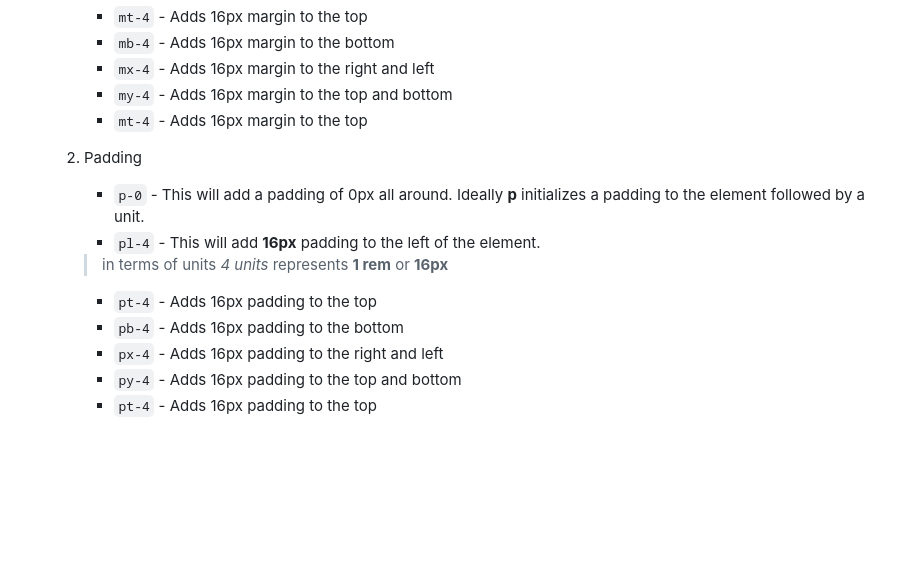
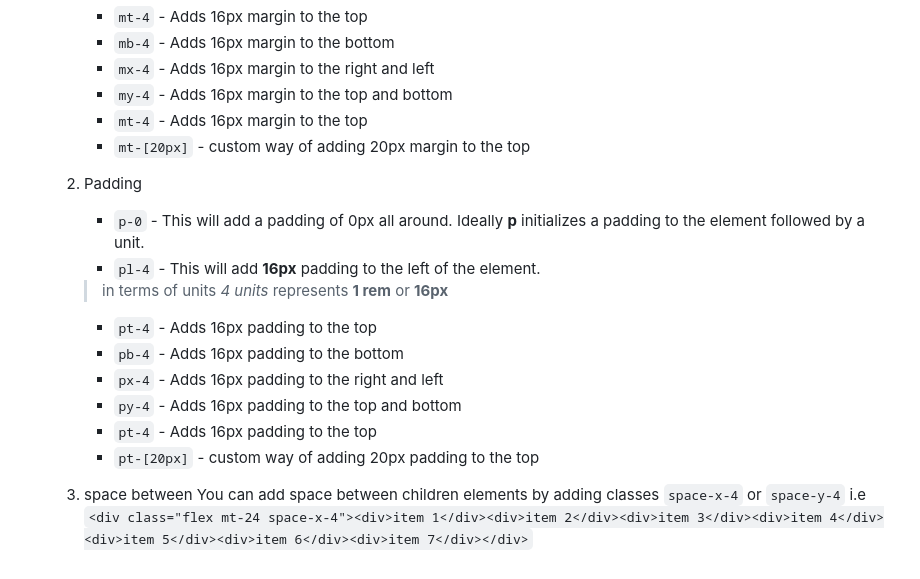
Before and after one commit to wachiranduati/tailwind-sandbox, a Markdown page: readme.md, the part around the change. Rendered like a GitHub page; blank space fills up the shorter version.

Commit message:
ammendments to add space-between-x

```diff
--- a/readme.md
+++ b/readme.md
@@ -77,6 +77,7 @@ Covered...
         - `mx-4` - Adds 16px margin to the right and left
         - `my-4` - Adds 16px margin to the top and bottom
         - `mt-4` - Adds 16px margin to the top
+        - `mt-[20px]` - custom way of adding 20px margin to the top
 
     2. Padding
         - `p-0` - This will add a padding of 0px all around.
@@ -90,3 +91,9 @@ Covered...
         - `px-4` - Adds 16px padding to the right and left
         - `py-4` - Adds 16px padding to the top and bottom
         - `pt-4` - Adds 16px padding to the top
+        - `pt-[20px]` - custom way of adding 20px padding to the top
+
+    3. space between
+        You can add space between children elements by adding classes `space-x-4` or `space-y-4`
+        i.e
+        `<div class="flex mt-24 space-x-4"><div>item 1</div><div>item 2</div><div>item 3</div><div>item 4</div><div>item 5</div><div>item 6</div><div>item 7</div></div>`
```
